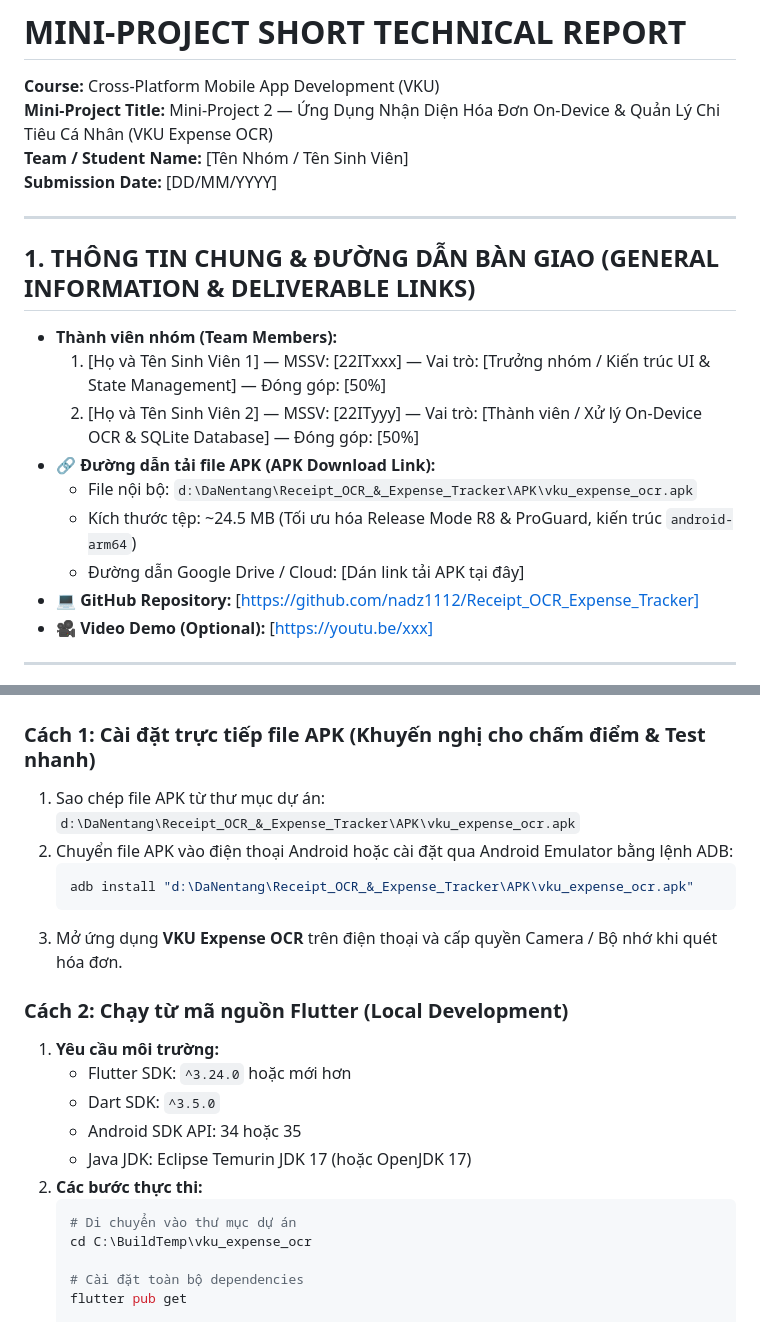
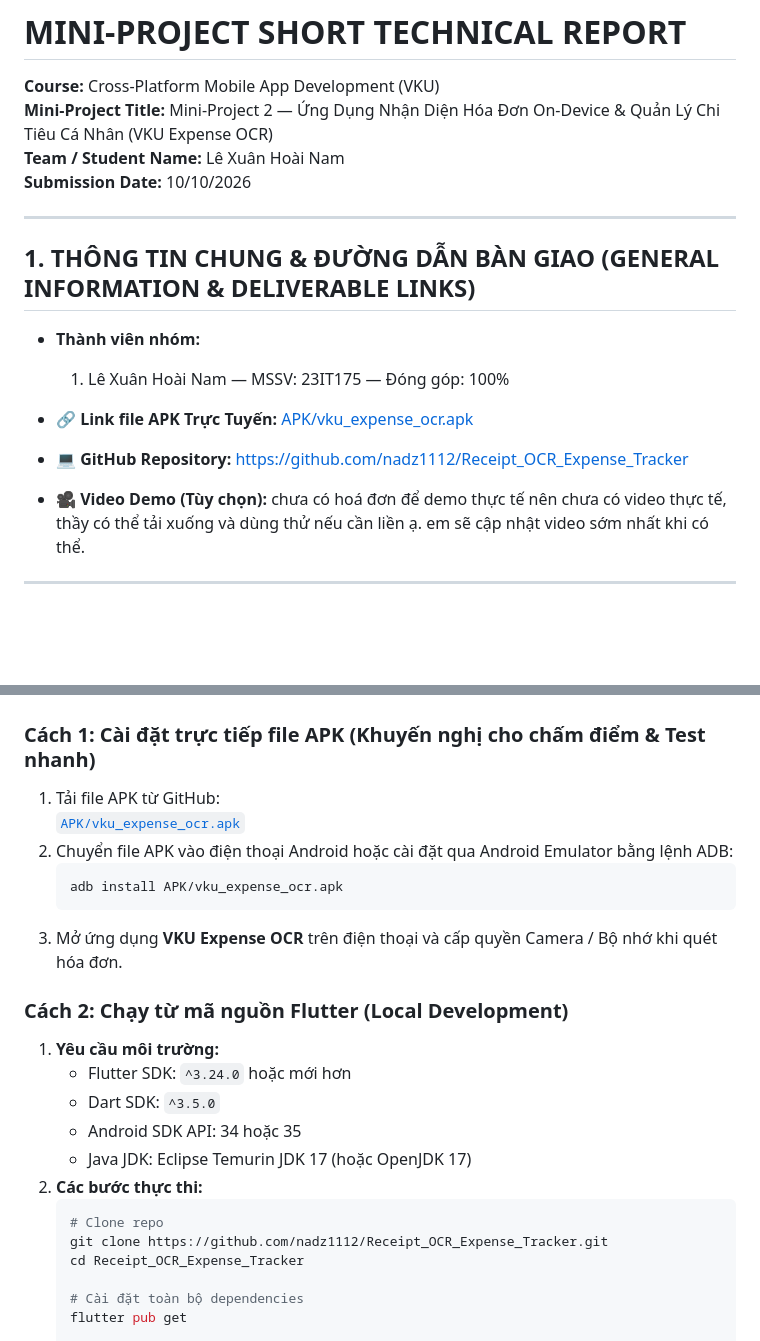
Before and after one commit to nadz1112/Receipt_OCR_Expense_Tracker, a Markdown page: TECHNICAL_REPORT.md, 2 parts joined by grey strips. Drawn GitHub-style; blank space fills up the shorter version.

Commit message:
docs: update technical report with student info and GitHub deliverable links

````diff
--- a/TECHNICAL_REPORT.md
+++ b/TECHNICAL_REPORT.md
@@ -1,21 +1,18 @@
 # MINI-PROJECT SHORT TECHNICAL REPORT
 **Course:** Cross-Platform Mobile App Development (VKU)
 **Mini-Project Title:** Mini-Project 2 — Ứng Dụng Nhận Diện Hóa Đơn On-Device & Quản Lý Chi Tiêu Cá Nhân (VKU Expense OCR)
-**Team / Student Name:** [Tên Nhóm / Tên Sinh Viên]
-**Submission Date:** [DD/MM/YYYY]
+**Team / Student Name:** Lê Xuân Hoài Nam
+**Submission Date:** 10/10/2026
 
 ---
 
 ## 1. THÔNG TIN CHUNG & ĐƯỜNG DẪN BÀN GIAO (GENERAL INFORMATION & DELIVERABLE LINKS)
-* **Thành viên nhóm (Team Members):**
-  1. [Họ và Tên Sinh Viên 1] — MSSV: [22ITxxx] — Vai trò: [Trưởng nhóm / Kiến trúc UI & State Management] — Đóng góp: [50%]
-  2. [Họ và Tên Sinh Viên 2] — MSSV: [22ITyyy] — Vai trò: [Thành viên / Xử lý On-Device OCR & SQLite Database] — Đóng góp: [50%]
-* **🔗 Đường dẫn tải file APK (APK Download Link):**
-  - File nội bộ: `d:\DaNentang\Receipt_OCR_&_Expense_Tracker\APK\vku_expense_ocr.apk`
-  - Kích thước tệp: ~24.5 MB (Tối ưu hóa Release Mode R8 & ProGuard, kiến trúc `android-arm64`)
-  - Đường dẫn Google Drive / Cloud: [Dán link tải APK tại đây]
-* **💻 GitHub Repository:** [https://github.com/nadz1112/Receipt_OCR_Expense_Tracker]
-* **🎥 Video Demo (Optional):** [https://youtu.be/xxx]
+* **Thành viên nhóm:**
+  1. Lê Xuân Hoài Nam — MSSV: 23IT175 — Đóng góp: 100%
+
+* **🔗 Link file APK Trực Tuyến:** [APK/vku_expense_ocr.apk](https://github.com/nadz1112/Receipt_OCR_Expense_Tracker/blob/main/APK/vku_expense_ocr.apk)
+* **💻 GitHub Repository:** [https://github.com/nadz1112/Receipt_OCR_Expense_Tracker](https://github.com/nadz1112/Receipt_OCR_Expense_Tracker)
+* **🎥 Video Demo (Tùy chọn):** chưa có hoá đơn để demo thực tế nên chưa có video thực tế, thầy có thể tải xuống và dùng thử nếu cần liền ạ. em sẽ cập nhật video sớm nhất khi có thể.
 
 ---
 
@@ -70,11 +67,11 @@
 ## 4. HƯỚNG DẪN CÀI ĐẶT & CHẠY ỨNG DỤNG (REPRODUCIBILITY GUIDE)
 
 ### Cách 1: Cài đặt trực tiếp file APK (Khuyến nghị cho chấm điểm & Test nhanh)
-1. Sao chép file APK từ thư mục dự án:
-   `d:\DaNentang\Receipt_OCR_&_Expense_Tracker\APK\vku_expense_ocr.apk`
+1. Tải file APK từ GitHub:
+   [`APK/vku_expense_ocr.apk`](https://github.com/nadz1112/Receipt_OCR_Expense_Tracker/blob/main/APK/vku_expense_ocr.apk)
 2. Chuyển file APK vào điện thoại Android hoặc cài đặt qua Android Emulator bằng lệnh ADB:
    ```bash
-   adb install "d:\DaNentang\Receipt_OCR_&_Expense_Tracker\APK\vku_expense_ocr.apk"
+   adb install APK/vku_expense_ocr.apk
    ```
 3. Mở ứng dụng **VKU Expense OCR** trên điện thoại và cấp quyền Camera / Bộ nhớ khi quét hóa đơn.
 
@@ -86,8 +83,9 @@
    - Java JDK: Eclipse Temurin JDK 17 (hoặc OpenJDK 17)
 2. **Các bước thực thi:**
    ```bash
-   # Di chuyển vào thư mục dự án
-   cd C:\BuildTemp\vku_expense_ocr
+   # Clone repo
+   git clone https://github.com/nadz1112/Receipt_OCR_Expense_Tracker.git
+   cd Receipt_OCR_Expense_Tracker
 
    # Cài đặt toàn bộ dependencies
    flutter pub get
````
